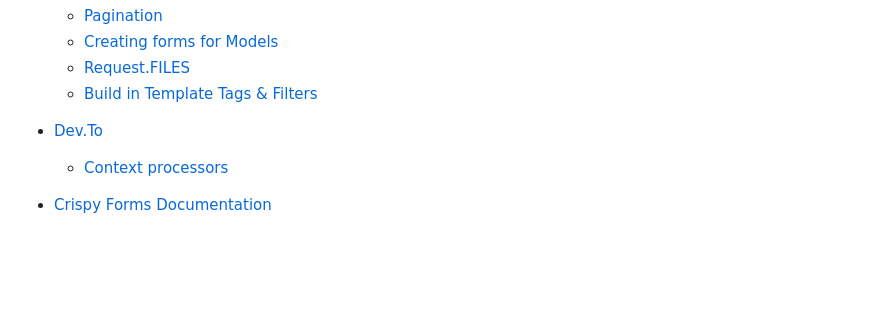
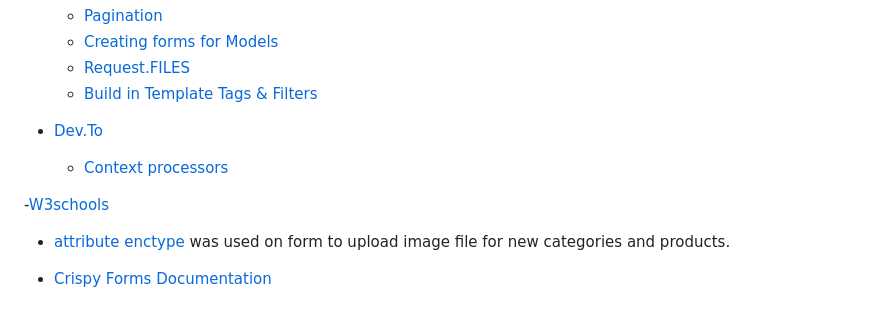
Before and after one commit to BrandonN3lson/Rusky-Treat, a Markdown page: README.md, the part around the change. GitHub-like rendering; blank space fills up the shorter version.

Commit message:
add reference to README

```diff
--- a/README.md
+++ b/README.md
@@ -264,4 +264,7 @@ To fork the repository:
 - [Dev.To](https://dev.to/)
   - [Context processors](https://dev.to/sarahhudaib/context-processors-in-django-15h2)
 
+-[W3schools](https://www.w3schools.com/html/)
+  - [attribute enctype](https://django-crispy-forms.readthedocs.io/en/latest/) was used on form to upload image file for new categories and products.
+
 - [Crispy Forms Documentation](https://django-crispy-forms.readthedocs.io/en/latest/)
```
